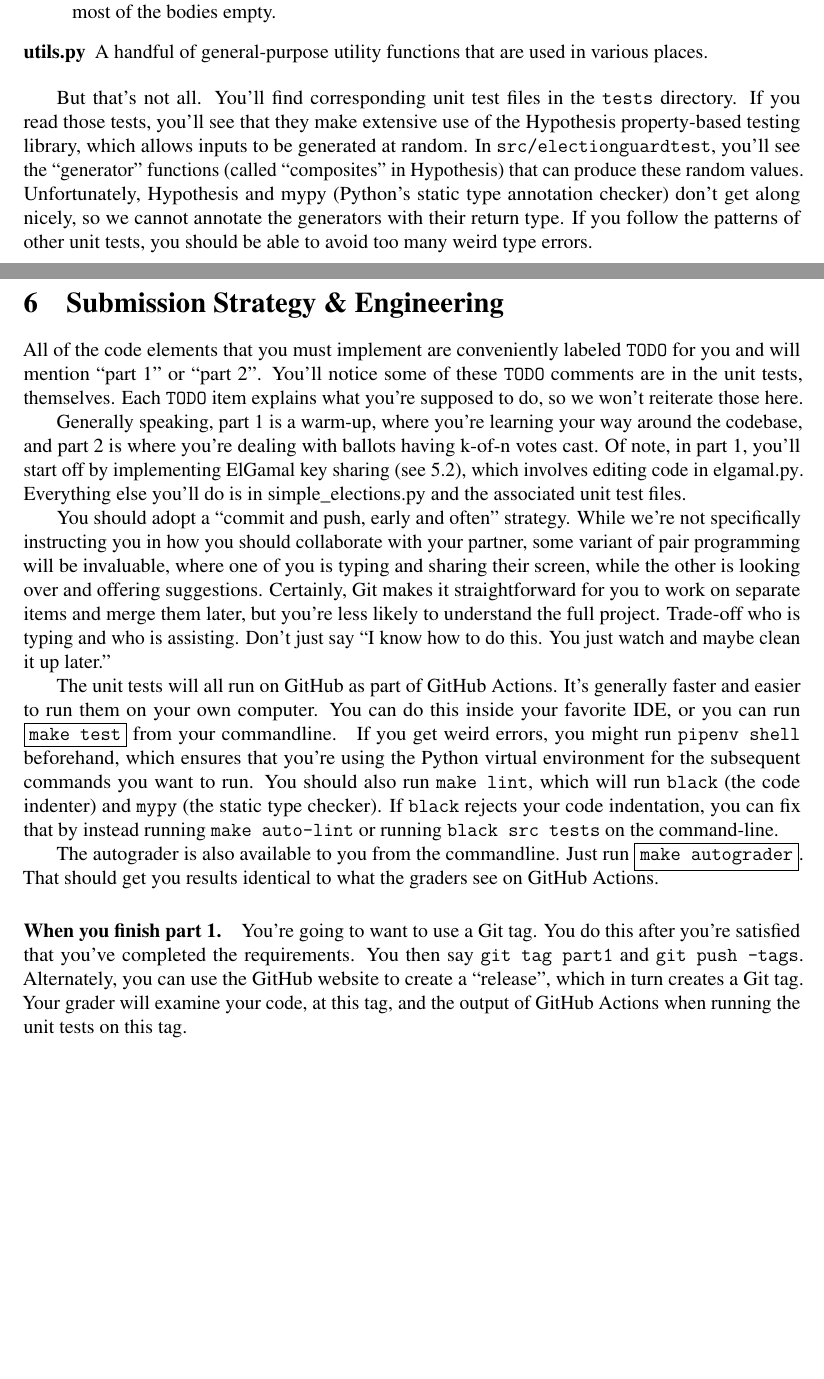
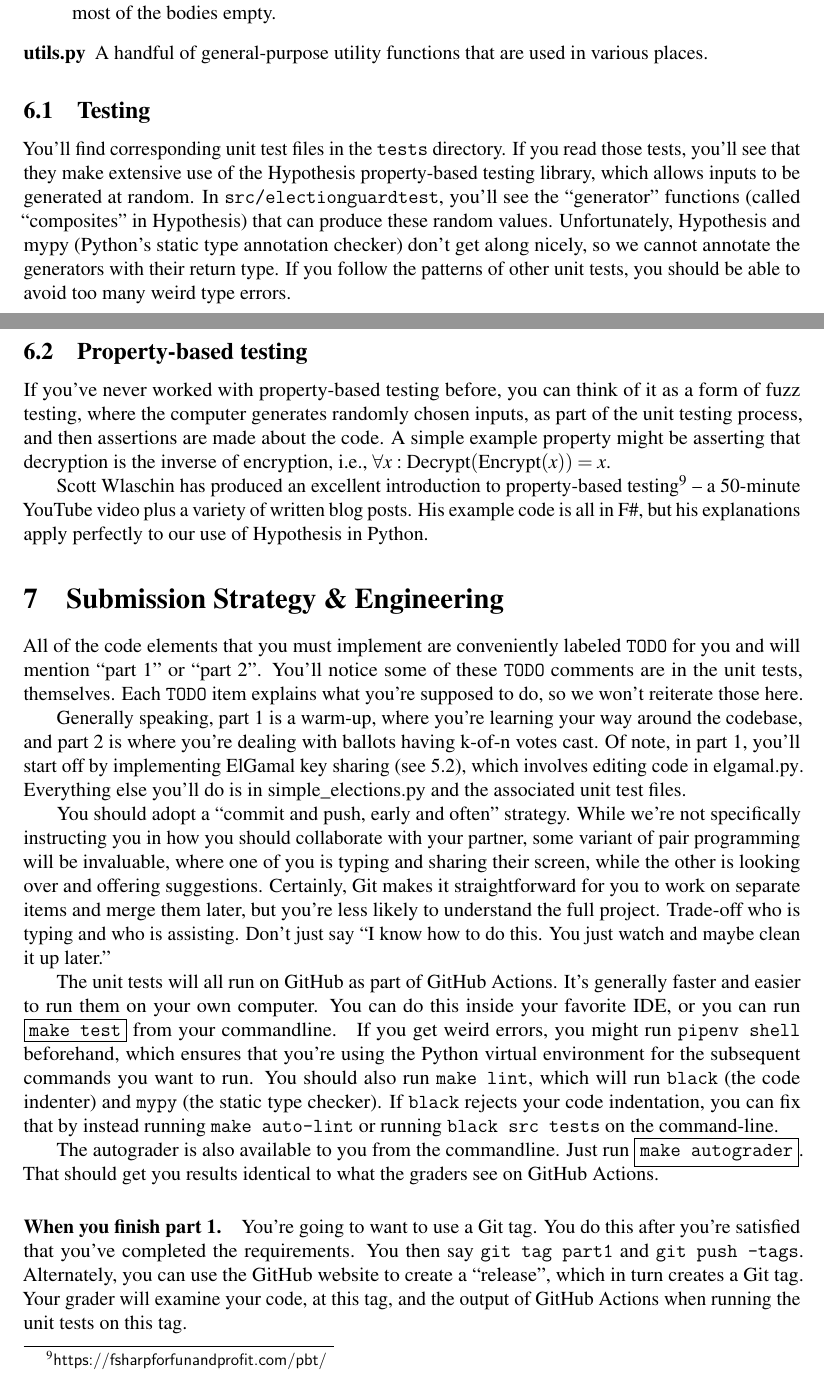
Before and after one commit to RiceComp427-Staff/electionguard-edu-resources, a LaTeX document (handout-python.tex, which reads handout.tex): two parts of pages 9 and 10 of 11, joined at a grey line, cut so that both start at the same text, the shorter picture padded with empty space. Compiled offline with pdfLaTeX.

Commit message:
readme tweaks, updates to the handout

```diff
--- a/handout.tex
+++ b/handout.tex
@@ -577,7 +580,8 @@ number of files. Here's what each of them does:
   used in various places.
 \end{description}
 
-But that's not all. You'll find corresponding unit test files in the
+\subsection{Testing}
+You'll find corresponding unit test files in the
 \pythontt{tests}\kotlintt{test} directory. If you read those tests, you'll see that they
 make extensive use of the \python{Hypothesis}\kotlin{QuickTheories} property-based testing library,
 which allows inputs to be generated at random.
@@ -596,8 +600,20 @@ tests, you should be able to avoid too many weird type errors.}
   QuickTheories to generate more things at once. It make the code
   a little bit uglier, but it all works.}
 
+\subsection{Property-based testing}
+If you've never worked with property-based testing before, you can
+think of it as a form of fuzz testing, where the computer generates
+randomly chosen inputs, as part of the unit testing process, and then
+assertions are made about the code. A simple example property might be
+asserting that decryption is the inverse of encryption, i.e.,
+$\forall x: \mathrm{Decrypt}(\mathrm{Encrypt}(x)) = x$.
 
-\newpage
+Scott Wlaschin has produced an excellent introduction to property-based
+testing\footnote{\url{https://fsharpforfunandprofit.com/pbt/}} -- a
+50-minute YouTube video plus a variety of written blog posts. His
+example code is all in F\#, but his explanations apply
+perfectly to our use of \kotlin{QuickTheories in Kotlin}\python{Hypothesis in Python}.
+
 \section{Submission Strategy \& Engineering}
 
 All of the code elements that you must implement are conveniently
```
Also changed, not shown: Makefile (added), README.md, handout-kotlin.pdf, handout-python.pdf, handout.tex (21 more changed lines).
